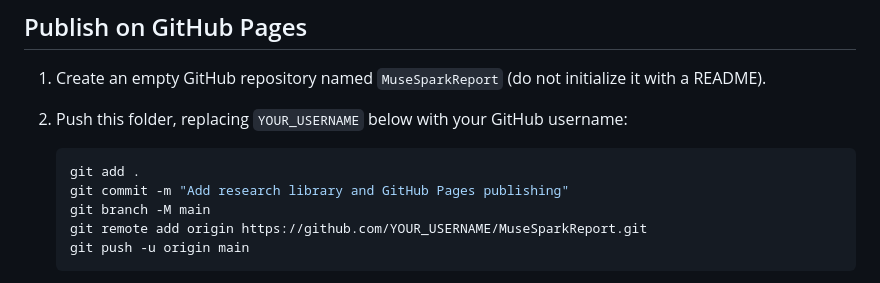
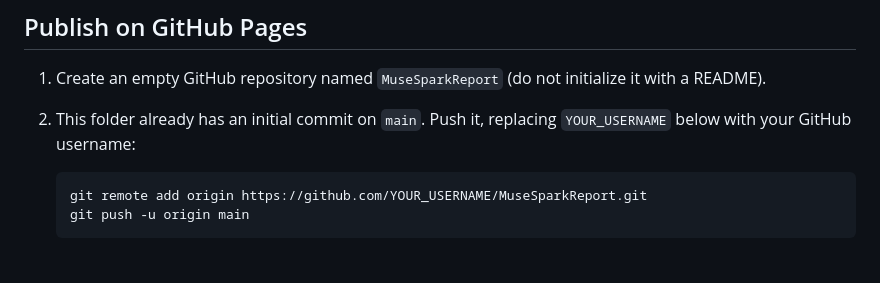
Before and after one commit to sparktsao/musereport, a Markdown page: README.md, the part around the change. GitHub-like rendering; blank space fills up the shorter version.

Commit message:
Clarify publishing steps for initialized repository

````diff
--- a/README.md
+++ b/README.md
@@ -15,12 +15,9 @@ Visit http://localhost:8000. The catalog has no external dependencies. Individua
 ## Publish on GitHub Pages
 
 1. Create an empty GitHub repository named `MuseSparkReport` (do not initialize it with a README).
-2. Push this folder, replacing `YOUR_USERNAME` below with your GitHub username:
+2. This folder already has an initial commit on `main`. Push it, replacing `YOUR_USERNAME` below with your GitHub username:
 
    ```sh
-   git add .
-   git commit -m "Add research library and GitHub Pages publishing"
-   git branch -M main
    git remote add origin https://github.com/YOUR_USERNAME/MuseSparkReport.git
    git push -u origin main
    ```
````
